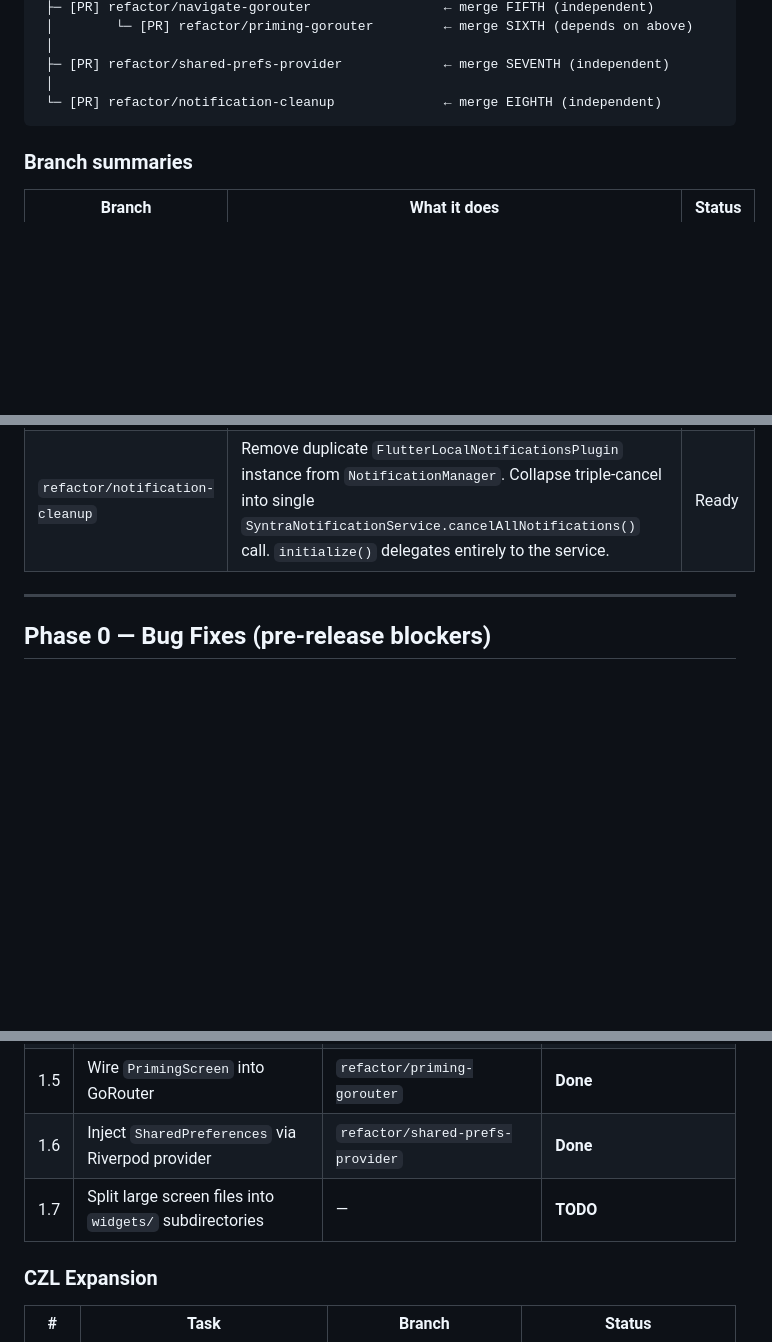
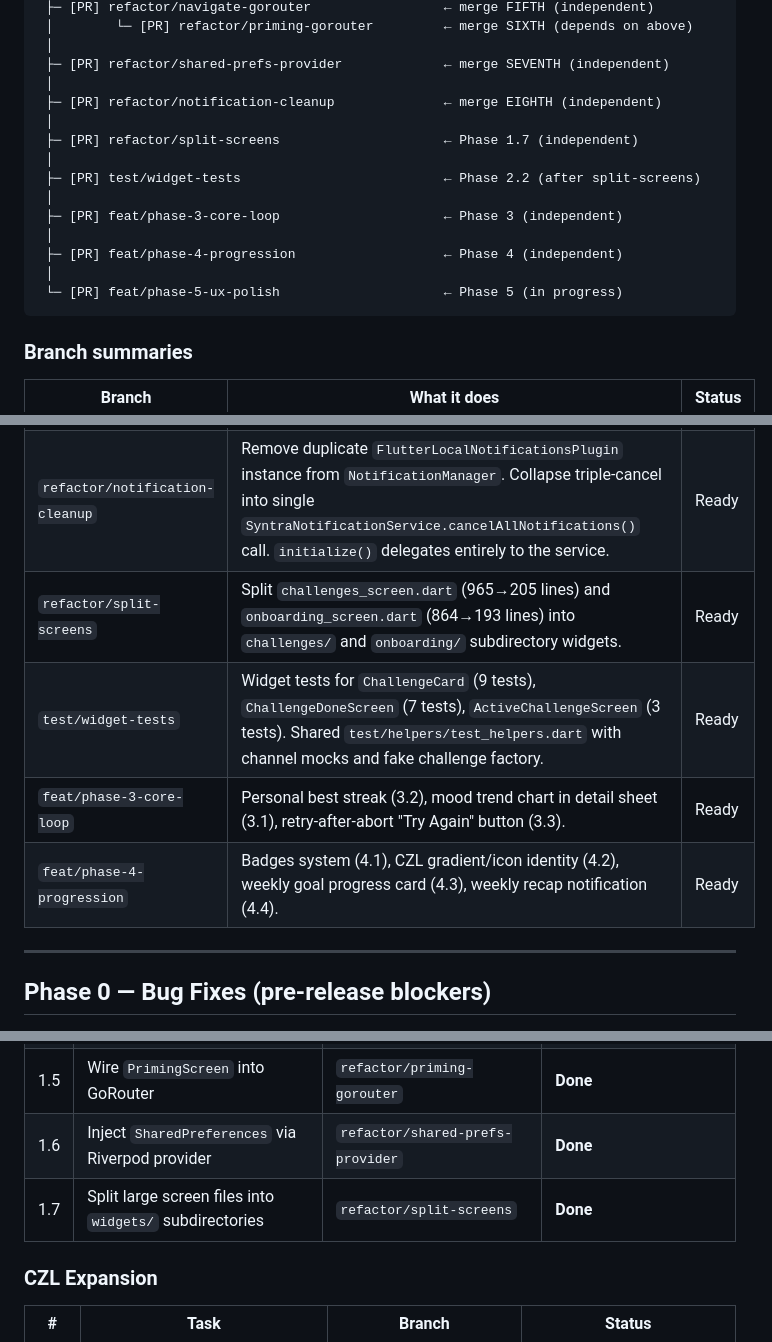
Before and after one commit to SaMaili/syntra, a Markdown page: ROADMAP.md, 3 parts joined by grey strips. GitHub-like rendering; blank space fills up the shorter version.

````diff
--- a/ROADMAP.md
+++ b/ROADMAP.md
@@ -23,7 +23,17 @@ main
  │
  ├─ [PR] refactor/shared-prefs-provider             ← merge SEVENTH (independent)
  │
- └─ [PR] refactor/notification-cleanup              ← merge EIGHTH (independent)
+ ├─ [PR] refactor/notification-cleanup              ← merge EIGHTH (independent)
+ │
+ ├─ [PR] refactor/split-screens                     ← Phase 1.7 (independent)
+ │
+ ├─ [PR] test/widget-tests                          ← Phase 2.2 (after split-screens)
+ │
+ ├─ [PR] feat/phase-3-core-loop                     ← Phase 3 (independent)
+ │
+ ├─ [PR] feat/phase-4-progression                   ← Phase 4 (independent)
+ │
+ └─ [PR] feat/phase-5-ux-polish                     ← Phase 5 (in progress)
 ```
 
 ### Branch summaries
@@ -38,6 +48,10 @@ main
 | `refactor/priming-gorouter` | Add `/priming` GoRoute. Remove `onDone` callback from `PrimingScreen` and `ActiveChallengeScreen`. Result bubbles back via `Future<double?>` pop chain. `ChallengesScreen` and `DailyChallengeScreen` use `context.pushPriming(...)`. | Ready |
 | `refactor/shared-prefs-provider` | `sharedPreferencesProvider` initialized once in `main()` and injected via `ProviderScope`. `SettingsRepository` takes `SharedPreferences` in constructor. All `StateNotifier`s receive `SettingsRepository` via constructor from `ref`. `ChallengeFiltersNotifier`, `ComfortZoneLogic`, `DailyMissionsLogic` use injected prefs. Tests can override with a fake. | Ready |
 | `refactor/notification-cleanup` | Remove duplicate `FlutterLocalNotificationsPlugin` instance from `NotificationManager`. Collapse triple-cancel into single `SyntraNotificationService.cancelAllNotifications()` call. `initialize()` delegates entirely to the service. | Ready |
+| `refactor/split-screens` | Split `challenges_screen.dart` (965→205 lines) and `onboarding_screen.dart` (864→193 lines) into `challenges/` and `onboarding/` subdirectory widgets. | Ready |
+| `test/widget-tests` | Widget tests for `ChallengeCard` (9 tests), `ChallengeDoneScreen` (7 tests), `ActiveChallengeScreen` (3 tests). Shared `test/helpers/test_helpers.dart` with channel mocks and fake challenge factory. | Ready |
+| `feat/phase-3-core-loop` | Personal best streak (3.2), mood trend chart in detail sheet (3.1), retry-after-abort "Try Again" button (3.3). | Ready |
+| `feat/phase-4-progression` | Badges system (4.1), CZL gradient/icon identity (4.2), weekly goal progress card (4.3), weekly recap notification (4.4). | Ready |
 
 ---
 
@@ -60,7 +74,7 @@ main
 | 1.4 | Merge / clean up notification manager classes | `refactor/notification-cleanup` | **Done** |
 | 1.5 | Wire `PrimingScreen` into GoRouter | `refactor/priming-gorouter` | **Done** |
 | 1.6 | Inject `SharedPreferences` via Riverpod provider | `refactor/shared-prefs-provider` | **Done** |
-| 1.7 | Split large screen files into `widgets/` subdirectories | — | **TODO** |
+| 1.7 | Split large screen files into `widgets/` subdirectories | `refactor/split-screens` | **Done** |
 
 ### CZL Expansion
 
````
Also changed, not shown: other parts of ROADMAP.md (+19 -22 lines).
